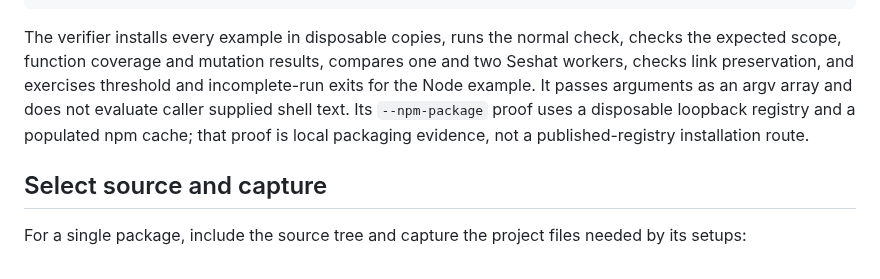
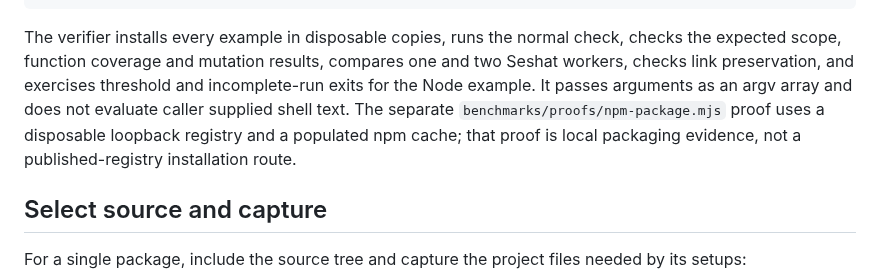
Before and after one commit to Binary-Balance/seshat, a Markdown page: examples/README.md, the part around the change. GitHub-like rendering.

Commit message:
Clarify npm package proof command

```diff
--- a/examples/README.md
+++ b/examples/README.md
@@ -75,10 +75,10 @@ The verifier installs every example in disposable copies, runs the normal
 check, checks the expected scope, function coverage and mutation results,
 compares one and two Seshat workers, checks link preservation, and exercises
 threshold and incomplete-run exits for the Node example. It passes arguments as
-an argv array and does not evaluate caller supplied shell text. Its
-`--npm-package` proof uses a disposable loopback registry and a populated npm
-cache; that proof is local packaging evidence, not a published-registry
-installation route.
+an argv array and does not evaluate caller supplied shell text. The separate
+`benchmarks/proofs/npm-package.mjs` proof uses a disposable loopback registry
+and a populated npm cache; that proof is local packaging evidence, not a
+published-registry installation route.
 
 ## Select source and capture
 
```
